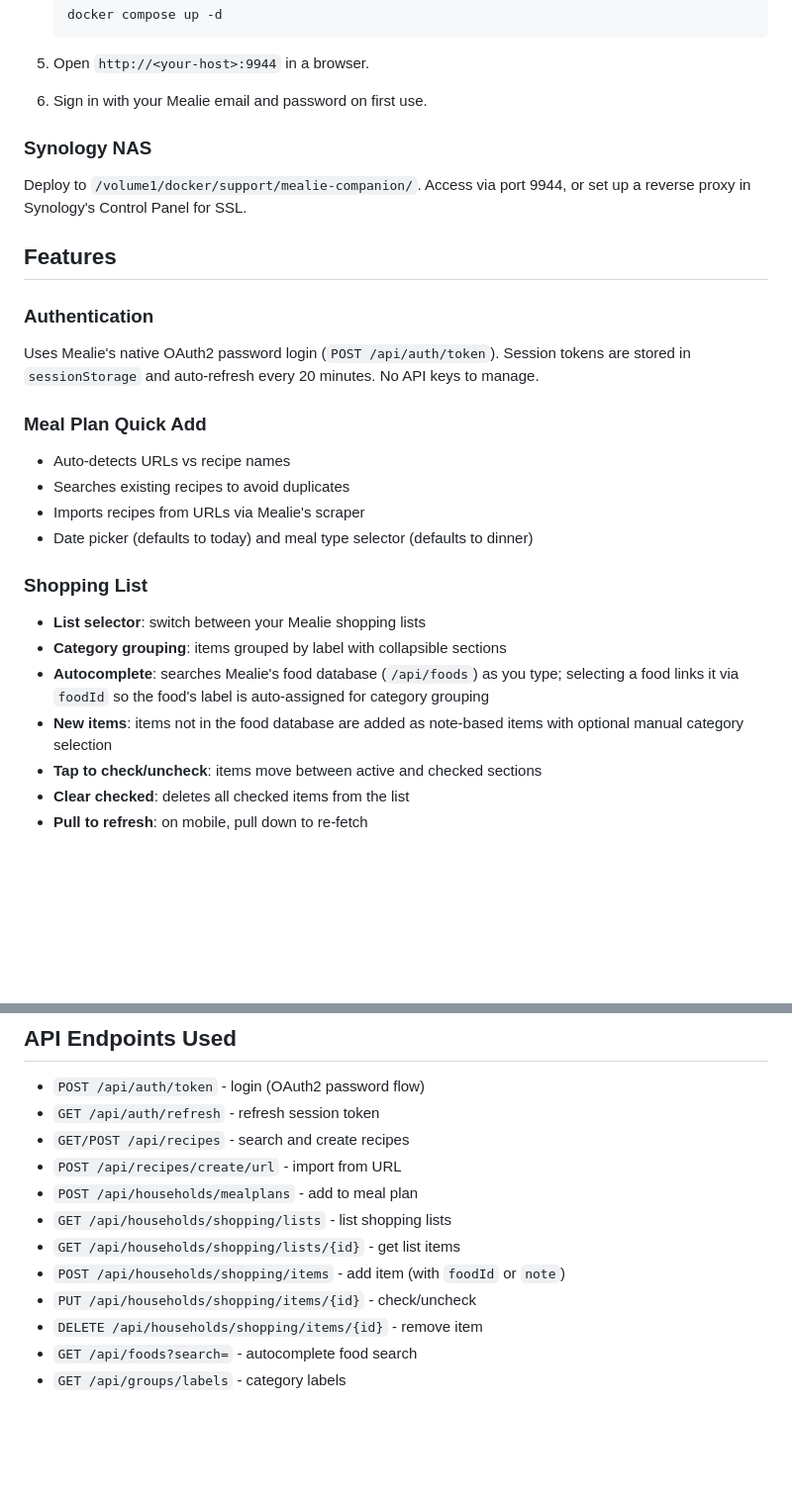
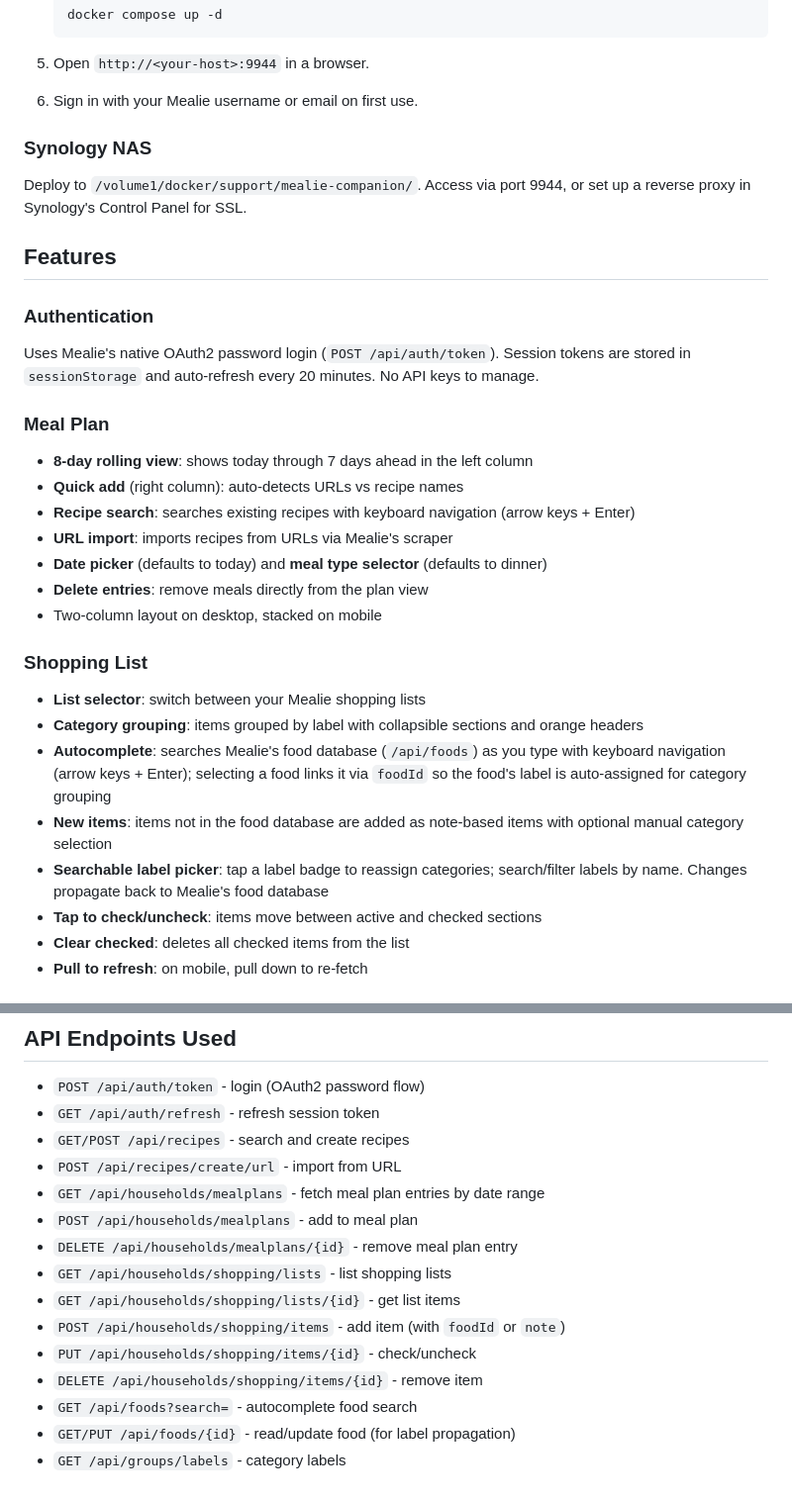
Before and after one commit to abealsaleh/mealie-companion, a Markdown page: README.md, 2 parts joined by grey strips. Shown at 99% size. GitHub-like rendering; blank space fills up the shorter version.

Commit message:
Update README with meal plan view, label picker, keyboard nav
Co-Authored-By: Claude Opus 4.6 <noreply@anthropic.com>

```diff
--- a/README.md
+++ b/README.md
@@ -44,7 +44,7 @@ Single-page app (HTML/CSS/JS, no build step) served by nginx:alpine. nginx proxi
 
 5. Open `http://<your-host>:9944` in a browser.
 
-6. Sign in with your Mealie email and password on first use.
+6. Sign in with your Mealie username or email on first use.
 
 ### Synology NAS
 
@@ -56,19 +56,23 @@ Deploy to `/volume1/docker/support/mealie-companion/`. Access via port 9944, or
 
 Uses Mealie's native OAuth2 password login (`POST /api/auth/token`). Session tokens are stored in `sessionStorage` and auto-refresh every 20 minutes. No API keys to manage.
 
-### Meal Plan Quick Add
+### Meal Plan
 
-- Auto-detects URLs vs recipe names
-- Searches existing recipes to avoid duplicates
-- Imports recipes from URLs via Mealie's scraper
-- Date picker (defaults to today) and meal type selector (defaults to dinner)
+- **8-day rolling view**: shows today through 7 days ahead in the left column
+- **Quick add** (right column): auto-detects URLs vs recipe names
+- **Recipe search**: searches existing recipes with keyboard navigation (arrow keys + Enter)
+- **URL import**: imports recipes from URLs via Mealie's scraper
+- **Date picker** (defaults to today) and **meal type selector** (defaults to dinner)
+- **Delete entries**: remove meals directly from the plan view
+- Two-column layout on desktop, stacked on mobile
 
 ### Shopping List
 
 - **List selector**: switch between your Mealie shopping lists
-- **Category grouping**: items grouped by label with collapsible sections
-- **Autocomplete**: searches Mealie's food database (`/api/foods`) as you type; selecting a food links it via `foodId` so the food's label is auto-assigned for category grouping
+- **Category grouping**: items grouped by label with collapsible sections and orange headers
+- **Autocomplete**: searches Mealie's food database (`/api/foods`) as you type with keyboard navigation (arrow keys + Enter); selecting a food links it via `foodId` so the food's label is auto-assigned for category grouping
 - **New items**: items not in the food database are added as note-based items with optional manual category selection
+- **Searchable label picker**: tap a label badge to reassign categories; search/filter labels by name. Changes propagate back to Mealie's food database
 - **Tap to check/uncheck**: items move between active and checked sections
 - **Clear checked**: deletes all checked items from the list
 - **Pull to refresh**: on mobile, pull down to re-fetch
@@ -89,11 +93,14 @@ Uses Mealie's native OAuth2 password login (`POST /api/auth/token`). Session tok
 - `GET /api/auth/refresh` - refresh session token
 - `GET/POST /api/recipes` - search and create recipes
 - `POST /api/recipes/create/url` - import from URL
+- `GET /api/households/mealplans` - fetch meal plan entries by date range
 - `POST /api/households/mealplans` - add to meal plan
+- `DELETE /api/households/mealplans/{id}` - remove meal plan entry
 - `GET /api/households/shopping/lists` - list shopping lists
 - `GET /api/households/shopping/lists/{id}` - get list items
 - `POST /api/households/shopping/items` - add item (with `foodId` or `note`)
 - `PUT /api/households/shopping/items/{id}` - check/uncheck
 - `DELETE /api/households/shopping/items/{id}` - remove item
 - `GET /api/foods?search=` - autocomplete food search
+- `GET/PUT /api/foods/{id}` - read/update food (for label propagation)
 - `GET /api/groups/labels` - category labels
```
